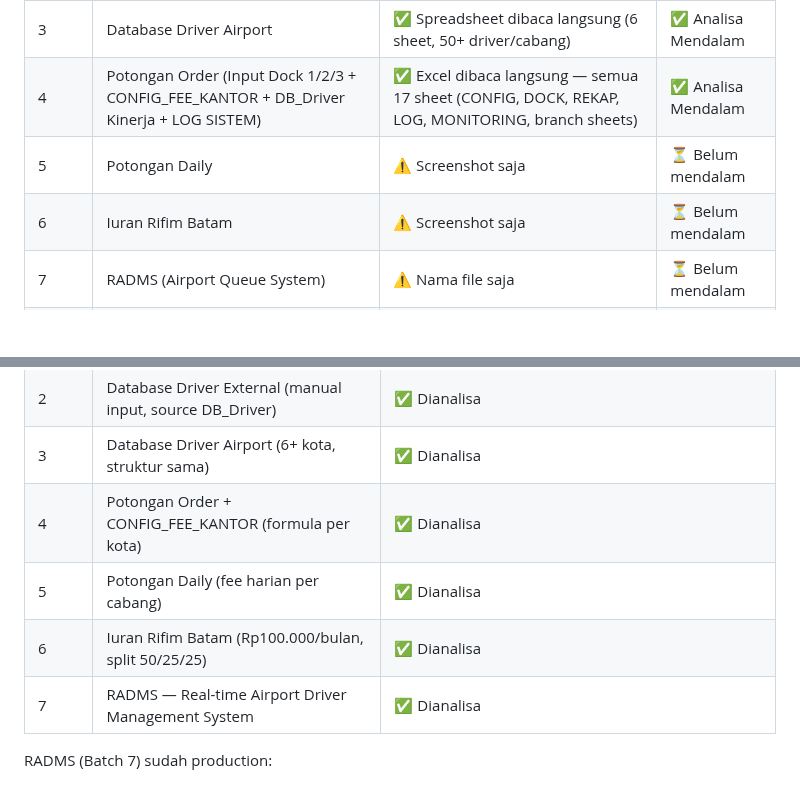
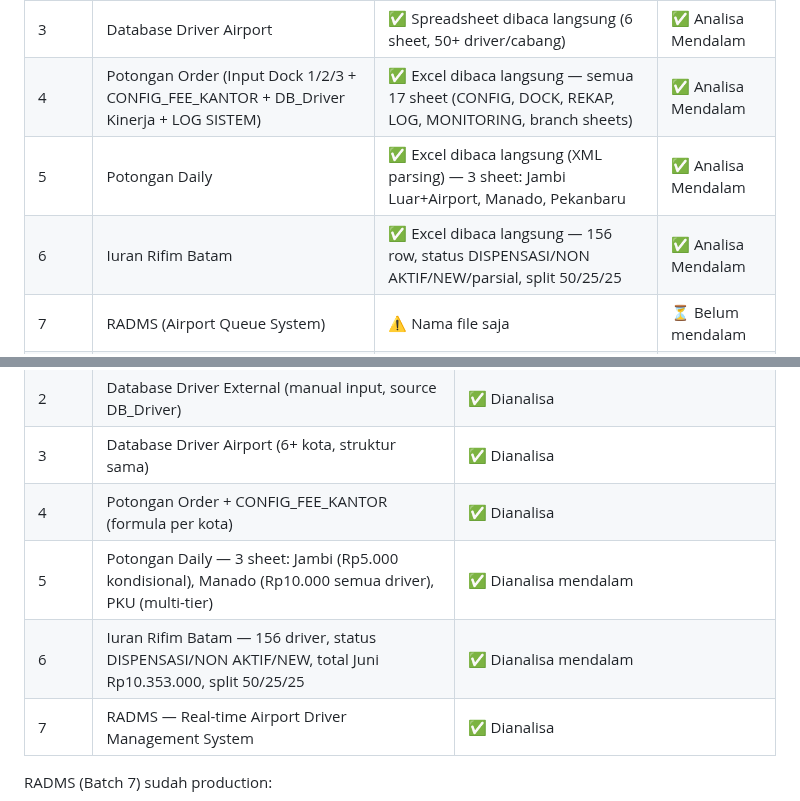
Before and after one commit to menala-Tech/rifim-os, a Markdown page: docs/STATUS.md, 2 parts joined by grey strips. GitHub-like rendering; blank space fills up the shorter version.

Commit message:
Batch 5 & 6 analisa mendalam — Potongan Daily + Iuran Rifim Batam
Co-Authored-By: Claude Sonnet 4.6 <noreply@anthropic.com>

```diff
--- a/docs/STATUS.md
+++ b/docs/STATUS.md
@@ -35,8 +35,8 @@ Tunggu batch berikutnya — JANGAN mulai coding sebelum semua batch selesai
 | 2 | Database Driver External | ✅ Spreadsheet dibaca langsung | ✅ Analisa Mendalam |
 | 3 | Database Driver Airport | ✅ Spreadsheet dibaca langsung (6 sheet, 50+ driver/cabang) | ✅ Analisa Mendalam |
 | 4 | Potongan Order (Input Dock 1/2/3 + CONFIG_FEE_KANTOR + DB_Driver Kinerja + LOG SISTEM) | ✅ Excel dibaca langsung — semua 17 sheet (CONFIG, DOCK, REKAP, LOG, MONITORING, branch sheets) | ✅ Analisa Mendalam |
-| 5 | Potongan Daily | ⚠️ Screenshot saja | ⏳ Belum mendalam |
-| 6 | Iuran Rifim Batam | ⚠️ Screenshot saja | ⏳ Belum mendalam |
+| 5 | Potongan Daily | ✅ Excel dibaca langsung (XML parsing) — 3 sheet: Jambi Luar+Airport, Manado, Pekanbaru | ✅ Analisa Mendalam |
+| 6 | Iuran Rifim Batam | ✅ Excel dibaca langsung — 156 row, status DISPENSASI/NON AKTIF/NEW/parsial, split 50/25/25 | ✅ Analisa Mendalam |
 | 7 | RADMS (Airport Queue System) | ⚠️ Nama file saja | ⏳ Belum mendalam |
 | 8 | Database Staff | ⚠️ Link saja | ⏳ Belum mendalam |
 | 9 | Perhitungan Gaji (Payroll + Lembur) | ✅ Semua (kirimWA, notifikasi, utils, config, lembur) | ✅ Analisa Mendalam |
@@ -149,8 +149,8 @@ Status: 🔄 In Progress
 | 2 | Database Driver External (manual input, source DB_Driver) | ✅ Dianalisa |
 | 3 | Database Driver Airport (6+ kota, struktur sama) | ✅ Dianalisa |
 | 4 | Potongan Order + CONFIG_FEE_KANTOR (formula per kota) | ✅ Dianalisa |
-| 5 | Potongan Daily (fee harian per cabang) | ✅ Dianalisa |
-| 6 | Iuran Rifim Batam (Rp100.000/bulan, split 50/25/25) | ✅ Dianalisa |
+| 5 | Potongan Daily — 3 sheet: Jambi (Rp5.000 kondisional), Manado (Rp10.000 semua driver), PKU (multi-tier) | ✅ Dianalisa mendalam |
+| 6 | Iuran Rifim Batam — 156 driver, status DISPENSASI/NON AKTIF/NEW, total Juni Rp10.353.000, split 50/25/25 | ✅ Dianalisa mendalam |
 | 7 | RADMS — Real-time Airport Driver Management System | ✅ Dianalisa |
 
 RADMS (Batch 7) sudah production:
```
